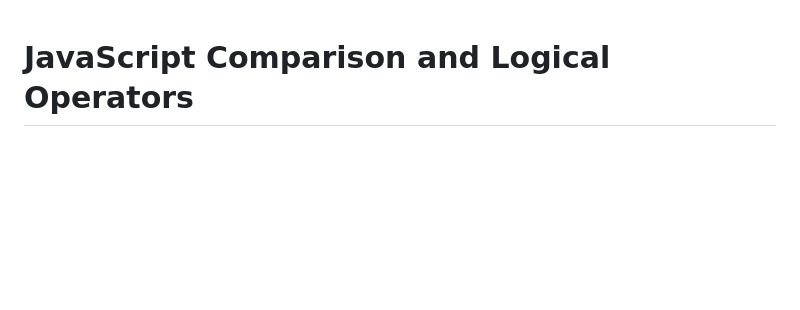
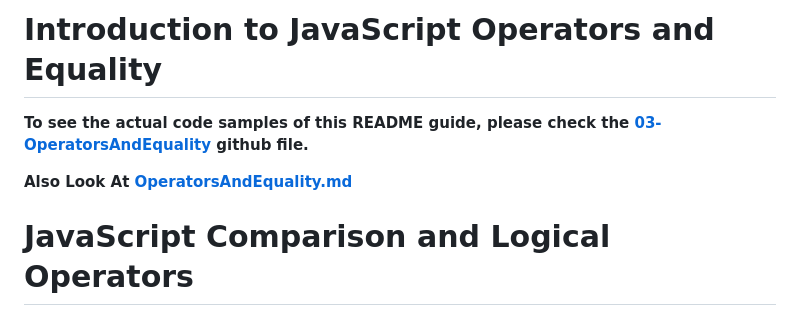
Before and after one commit to GunaPalanivel/Modern-JavaScript-Fundamentals, a Markdown page: 03-OperatorsAndEquality/README.md, the part around the change. Drawn GitHub-style; blank space fills up the shorter version.

Commit message:
Refactor README.md: Add links to GitHub repository and additional file

```diff
--- a/03-OperatorsAndEquality/README.md
+++ b/03-OperatorsAndEquality/README.md
@@ -1,3 +1,9 @@
+# Introduction to JavaScript Operators and Equality
+
+**To see the actual code samples of this README guide, please check the [03-OperatorsAndEquality](https://github.com/GunaPalanivel/Modern-JavaScript-Fundamentals/tree/main/03-OperatorsAndEquality) github file.**
+
+**Also Look At [OperatorsAndEquality.md](./OperatorsAndEquality.md)**
+
 # JavaScript Comparison and Logical Operators
 
 For a visual explanation, check out this [GitHub Repository](https://github.com/GunaPalanivel/JavaScript-Equality-Table.git).
```
